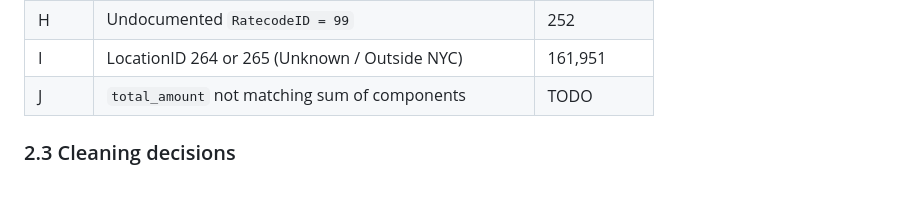
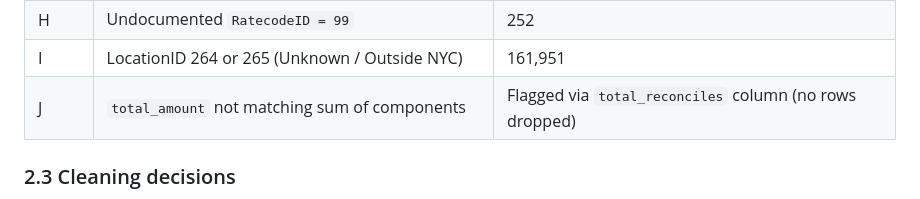
Before and after one commit to AdukNyang/urban_mobility_data_explorer_Team_1, a Markdown page: cleaning/TECHNICAL_REPORT.md, the part around the change. GitHub-like rendering.

Commit message:
update technical report to specify handling of total_amount discrepancies

```diff
--- a/cleaning/TECHNICAL_REPORT.md
+++ b/cleaning/TECHNICAL_REPORT.md
@@ -25,7 +25,7 @@ Profiling revealed ten distinct data quality issues, labeled A–J:
 | G | Zero trip distance | 52,560 |
 | H | Undocumented `RatecodeID = 99` | 252 |
 | I | LocationID 264 or 265 (Unknown / Outside NYC) | 161,951 |
-| J | `total_amount` not matching sum of components | TODO |
+| J | `total_amount` not matching sum of components | Flagged via `total_reconciles` column (no rows dropped) |
 
 ### 2.3 Cleaning decisions
 
```
